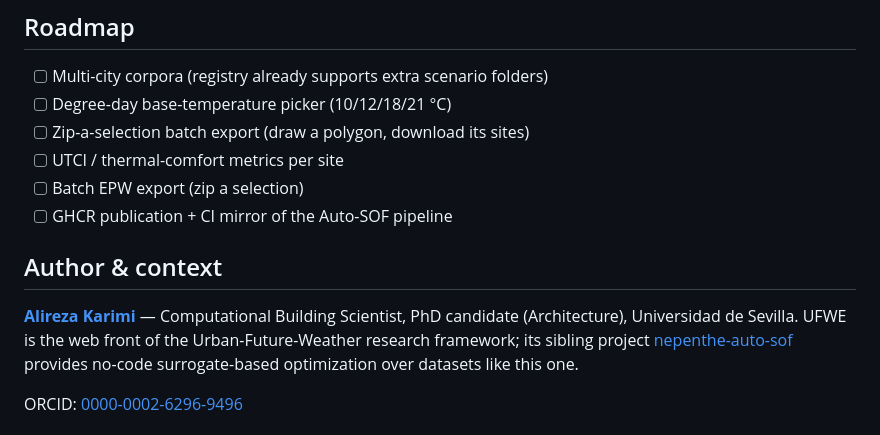
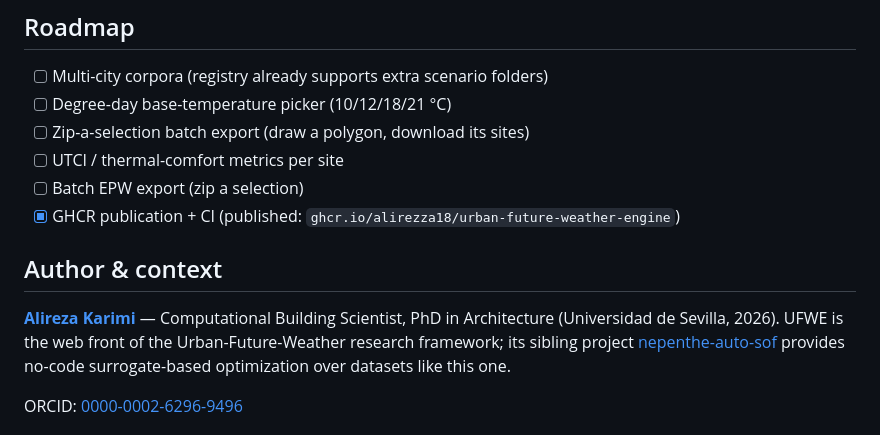
Before and after one commit to Alirezza18/urban-future-weather-engine, a Markdown page: README.md, the part around the change. Rendered like a GitHub page.

Commit message:
docs: correct author title to completed PhD (2026) and tick CI checklist item

```diff
--- a/README.md
+++ b/README.md
@@ -179,12 +179,12 @@ Design choices:
 - [ ] Zip-a-selection batch export (draw a polygon, download its sites)
 - [ ] UTCI / thermal-comfort metrics per site
 - [ ] Batch EPW export (zip a selection)
-- [ ] GHCR publication + CI mirror of the Auto-SOF pipeline
+- [x] GHCR publication + CI (published: `ghcr.io/alirezza18/urban-future-weather-engine`)
 
 ## Author & context
 
 **[Alireza Karimi](https://github.com/Alirezza18)** — Computational Building
-Scientist, PhD candidate (Architecture), Universidad de Sevilla.
+Scientist, PhD in Architecture (Universidad de Sevilla, 2026).
 UFWE is the web front of the Urban-Future-Weather research framework;
 its sibling project [nepenthe-auto-sof](https://github.com/Alirezza18/nepenthe-auto-sof)
 provides no-code surrogate-based optimization over datasets like this one.
```
